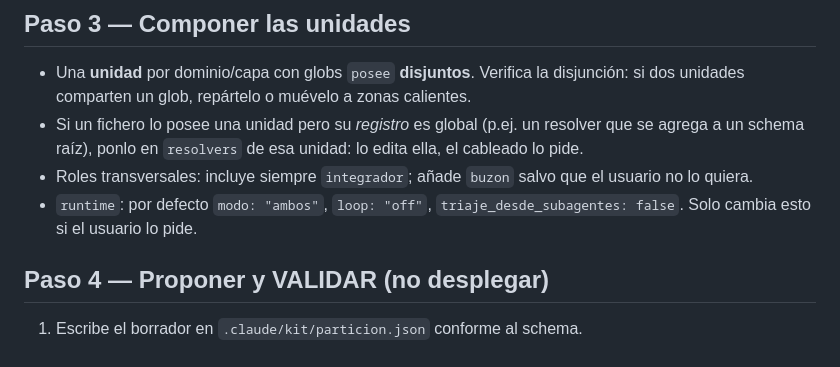
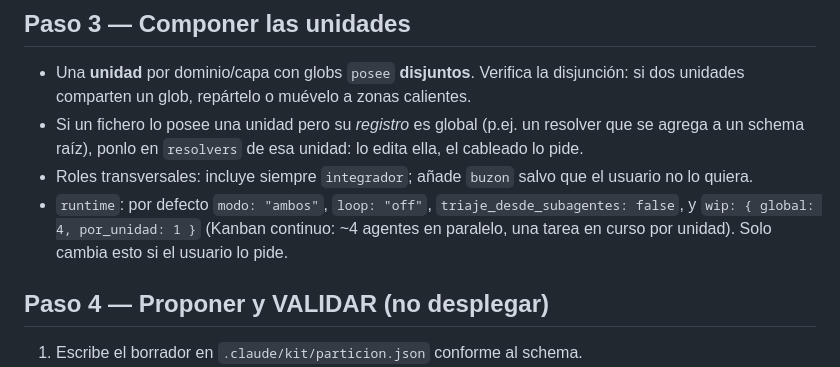
Before and after one commit to PepeluiMoreno/parallel-agents-kit, a Markdown page: commands/inferir-organizacion.md, the part around the change. GitHub-like rendering.

```diff
--- a/commands/inferir-organizacion.md
+++ b/commands/inferir-organizacion.md
@@ -50,8 +50,9 @@ toca *casi todo* el proyecto y que provocan conflicto si dos agentes los editan
 - Si un fichero lo posee una unidad pero su *registro* es global (p.ej. un resolver que se agrega
   a un schema raíz), ponlo en `resolvers` de esa unidad: lo edita ella, el cableado lo pide.
 - Roles transversales: incluye siempre `integrador`; añade `buzon` salvo que el usuario no lo quiera.
-- `runtime`: por defecto `modo: "ambos"`, `loop: "off"`, `triaje_desde_subagentes: false`. Solo
-  cambia esto si el usuario lo pide.
+- `runtime`: por defecto `modo: "ambos"`, `loop: "off"`, `triaje_desde_subagentes: false`, y
+  `wip: { global: 4, por_unidad: 1 }` (Kanban continuo: ~4 agentes en paralelo, una tarea en curso
+  por unidad). Solo cambia esto si el usuario lo pide.
 
 ## Paso 4 — Proponer y VALIDAR (no desplegar)
 1. Escribe el borrador en `.claude/kit/particion.json` conforme al schema.
```
Also changed, not shown: README.md (+6 -0 lines), docs/RAMA_wip-kanban.md (added, +70 -0 lines).
